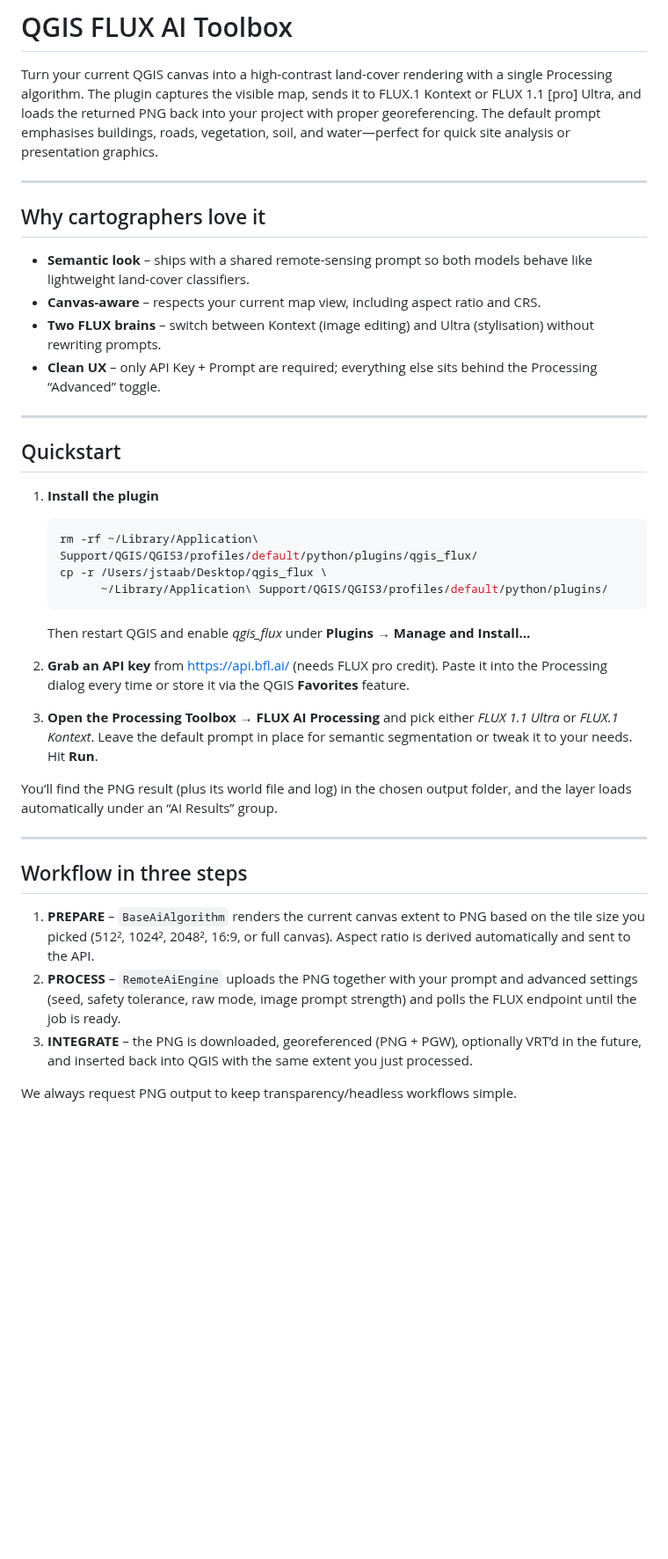
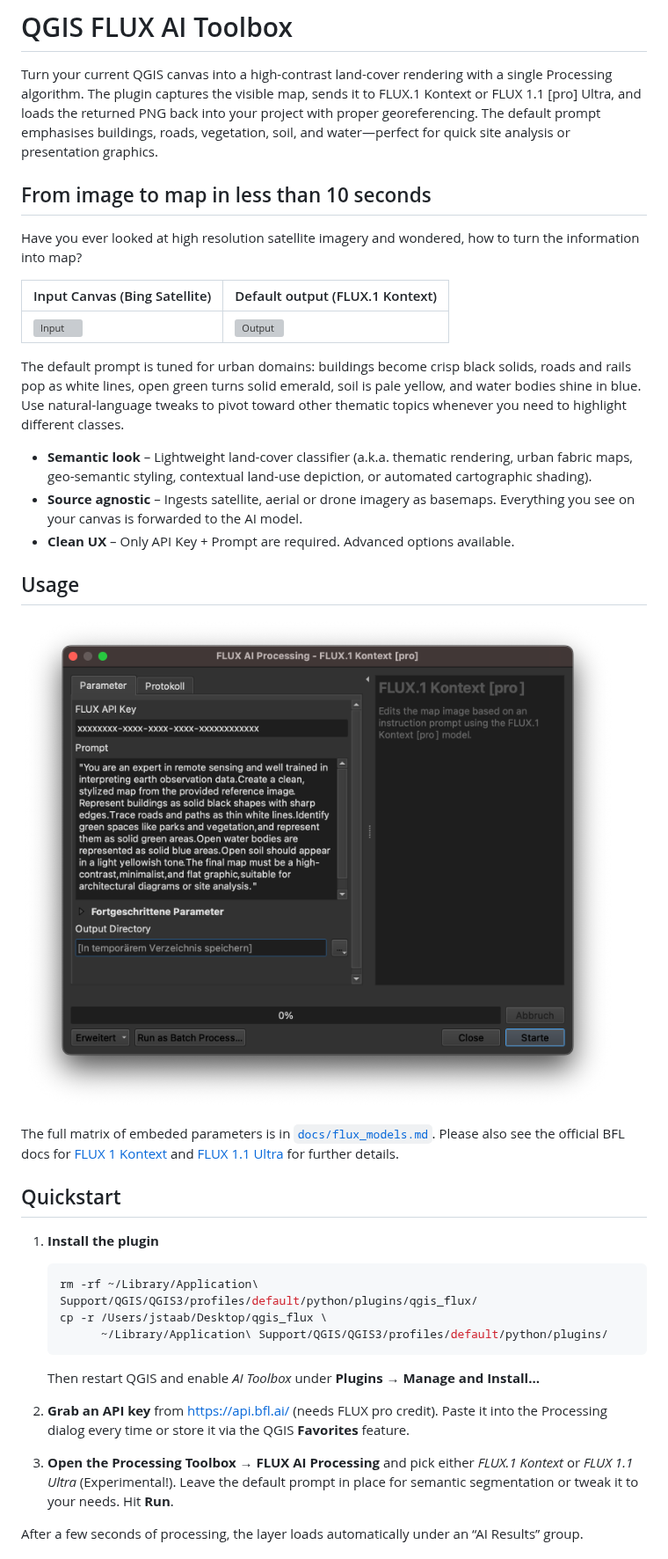
Before and after one commit to georoen/qgis-promptmap, a Markdown page: README.md, the part around one of its changes. Shown at 88% size. Rendered like a GitHub page; pictures changed too: docs/screenshot.png (added); blank space fills up the shorter version; grey boxes are pictures that could not be loaded.

Commit message:
Revising Readme

````diff
--- a/README.md
+++ b/README.md
@@ -6,19 +6,33 @@ FLUX 1.1 [pro] Ultra, and loads the returned PNG back into your project with pro
 georeferencing. The default prompt emphasises buildings, roads, vegetation, soil, and
 water—perfect for quick site analysis or presentation graphics.
 
----
 
-## Why cartographers love it
+## From image to map in less than 10 seconds
+Have you ever looked at high resolution satellite imagery and wondered, how to turn the
+information into map?
 
-- **Semantic look** – ships with a shared remote-sensing prompt so both models behave
-  like lightweight land-cover classifiers.
-- **Canvas-aware** – respects your current map view, including aspect ratio and CRS.
-- **Two FLUX brains** – switch between Kontext (image editing) and Ultra (stylisation)
-  without rewriting prompts.
-- **Clean UX** – only API Key + Prompt are required; everything else sits behind the
-  Processing “Advanced” toggle.
+| Input Canvas (Bing Satellite) | Default output (FLUX.1 Kontext) |
+| --- | --- |
+| ![Input](docs/bing_satellite.png) | ![Output](docs/flux_kontext_defaults.png) |
 
----
+The default prompt is tuned for urban domains: buildings become crisp black solids, roads
+and rails pop as white lines, open green turns solid emerald, soil is pale yellow, and
+water bodies shine in blue. Use natural-language tweaks to pivot toward other thematic
+topics whenever you need to highlight different classes.
+
+- **Semantic look** – Lightweight land-cover classifier (a.k.a. thematic rendering, urban fabric maps,
+  geo-semantic styling, contextual land-use depiction, or automated cartographic shading).
+- **Source agnostic** – Ingests satellite, aerial or drone imagery as basemaps. Everything
+  you see on your canvas is  forwarded to the AI model.
+- **Clean UX** – Only API Key + Prompt are required. Advanced options available.
+
+## Usage
+
+![Processing dialog screenshot](docs/screenshot.png)
+
+The full matrix of embeded parameters is in [`docs/flux_models.md`](docs/flux_models.md). Please also see the official BFL docs for [FLUX 1 Kontext](https://docs.bfl.ai/kontext/kontext_image_editing#flux-1-kontext-image-editing-parameters) and
+[FLUX 1.1 Ultra](https://docs.bfl.ai/flux/flux_pro#flux-11-ultra) for further details.
+
 
 ## Quickstart
 
@@ -28,30 +42,14 @@ water—perfect for quick site analysis or presentation graphics.
    cp -r /Users/jstaab/Desktop/qgis_flux \
          ~/Library/Application\ Support/QGIS/QGIS3/profiles/default/python/plugins/
    ```
-   Then restart QGIS and enable *qgis_flux* under **Plugins → Manage and Install…**
+   Then restart QGIS and enable *AI Toolbox* under **Plugins → Manage and Install…**
 
 2. **Grab an API key** from <https://api.bfl.ai/> (needs FLUX pro credit). Paste it into
    the Processing dialog every time or store it via the QGIS **Favorites** feature.
 
-3. **Open the Processing Toolbox → FLUX AI Processing** and pick either *FLUX 1.1 Ultra*
-   or *FLUX.1 Kontext*. Leave the default prompt in place for semantic segmentation or
-   tweak it to your needs. Hit **Run**.
+3. **Open the Processing Toolbox → FLUX AI Processing** and pick either *FLUX.1 Kontext*
+   or *FLUX 1.1 Ultra* (Experimental!). Leave the default prompt in place for semantic
+   segmentation or tweak it to your needs. Hit **Run**.
 
-You’ll find the PNG result (plus its world file and log) in the chosen output folder, and
-the layer loads automatically under an “AI Results” group.
+After a few seconds of processing, the layer loads automatically under an “AI Results” group.
 
----
-
-## Workflow in three steps
-
-1. **PREPARE** – `BaseAiAlgorithm` renders the current canvas extent to PNG based on the
-   tile size you picked (512², 1024², 2048², 16:9, or full canvas). Aspect ratio is
-   derived automatically and sent to the API.
-2. **PROCESS** – `RemoteAiEngine` uploads the PNG together with your prompt and advanced
-   settings (seed, safety tolerance, raw mode, image prompt strength) and polls the FLUX
-   endpoint until the job is ready.
-3. **INTEGRATE** – the PNG is downloaded, georeferenced (PNG + PGW), optionally VRT’d in
-   the future, and inserted back into QGIS with the same extent you just processed.
-
-We always request PNG output to keep transparency/headless workflows simple.
-
````
Also changed, not shown: other parts of README.md (+6 -39 lines), docs/contribute.md (added, +24 -0 lines), 2 other files.
